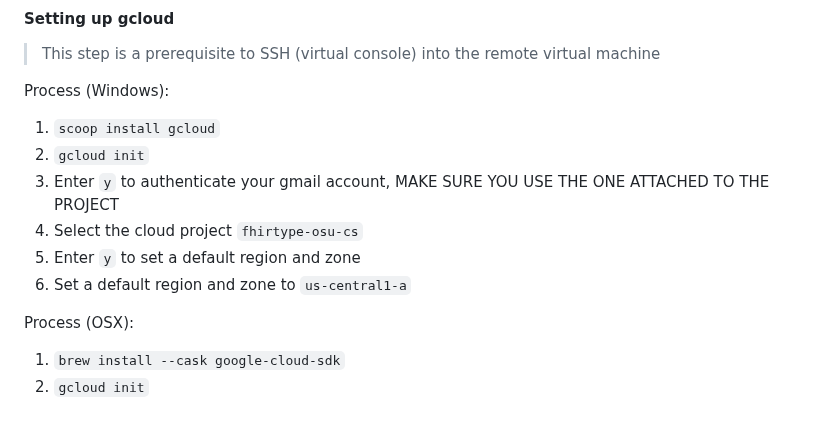
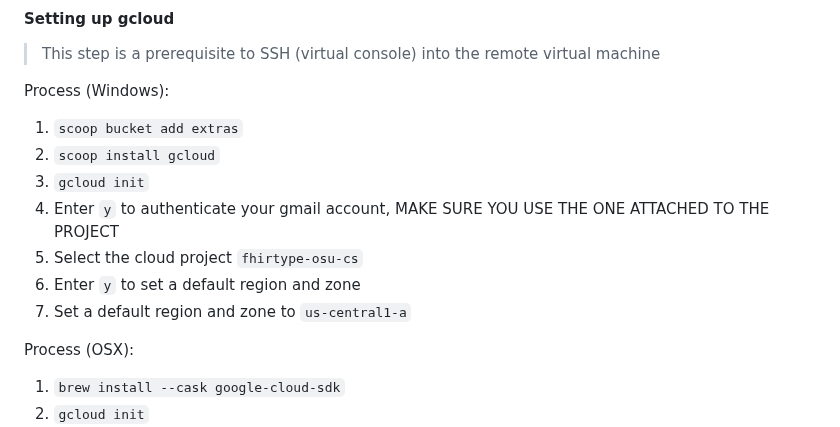
Before and after one commit to FHIRType/workshop, a Markdown page: README.md, the part around the change. GitHub-like rendering.

Commit message:
Update README.md
gcloud comes from the extras bucket, added

```diff
--- a/README.md
+++ b/README.md
@@ -239,12 +239,13 @@ python FhirCapstoneProject/configMaker.py \
 > This step is a prerequisite to SSH (virtual console) into the remote virtual machine
 
 Process (Windows):
-1. `scoop install gcloud`
-2. `gcloud init`
-3. Enter `y` to authenticate your gmail account, MAKE SURE YOU USE THE ONE ATTACHED TO THE PROJECT
-4. Select the cloud project `fhirtype-osu-cs`
-5. Enter `y` to set a default region and zone
-6. Set a default region and zone to `us-central1-a`
+1. `scoop bucket add extras`
+2. `scoop install gcloud`
+3. `gcloud init`
+4. Enter `y` to authenticate your gmail account, MAKE SURE YOU USE THE ONE ATTACHED TO THE PROJECT
+5. Select the cloud project `fhirtype-osu-cs`
+6. Enter `y` to set a default region and zone
+7. Set a default region and zone to `us-central1-a`
 
 Process (OSX):
 1. `brew install --cask google-cloud-sdk`
```
